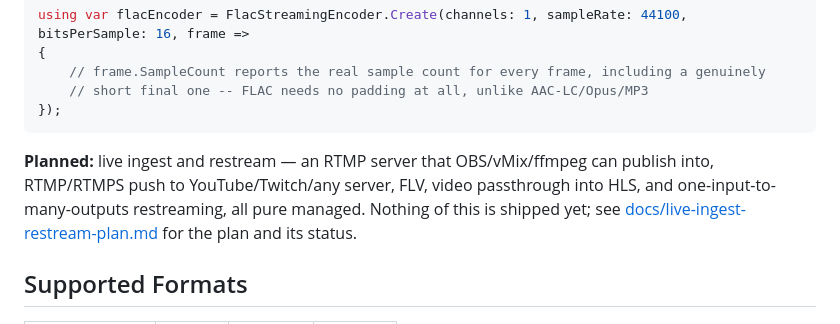
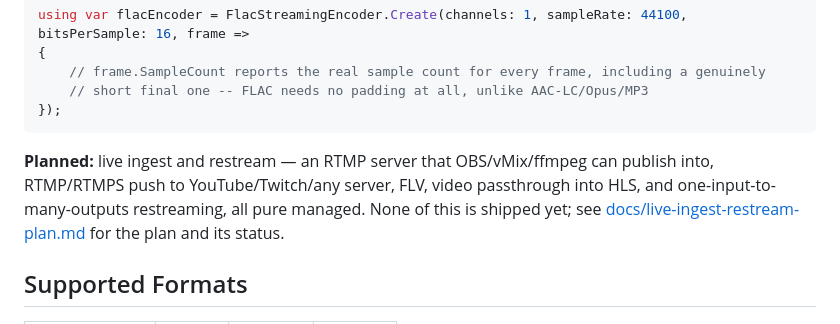
Before and after one commit to eggspot/EggEncoder, a Markdown page: README.md, the part around the change. Drawn GitHub-style.

````diff
--- a/README.md
+++ b/README.md
@@ -185,7 +185,7 @@ using var flacEncoder = FlacStreamingEncoder.Create(channels: 1, sampleRate: 441
 });
 ```
 
-**Planned:** live ingest and restream — an RTMP server that OBS/vMix/ffmpeg can publish into, RTMP/RTMPS push to YouTube/Twitch/any server, FLV, video passthrough into HLS, and one-input-to-many-outputs restreaming, all pure managed. Nothing of this is shipped yet; see [docs/live-ingest-restream-plan.md](docs/live-ingest-restream-plan.md) for the plan and its status.
+**Planned:** live ingest and restream — an RTMP server that OBS/vMix/ffmpeg can publish into, RTMP/RTMPS push to YouTube/Twitch/any server, FLV, video passthrough into HLS, and one-input-to-many-outputs restreaming, all pure managed. None of this is shipped yet; see [docs/live-ingest-restream-plan.md](docs/live-ingest-restream-plan.md) for the plan and its status.
 
 ## Supported Formats
 
````
Also changed, not shown: docs/live-ingest-restream-plan.md (+8 -6 lines).
